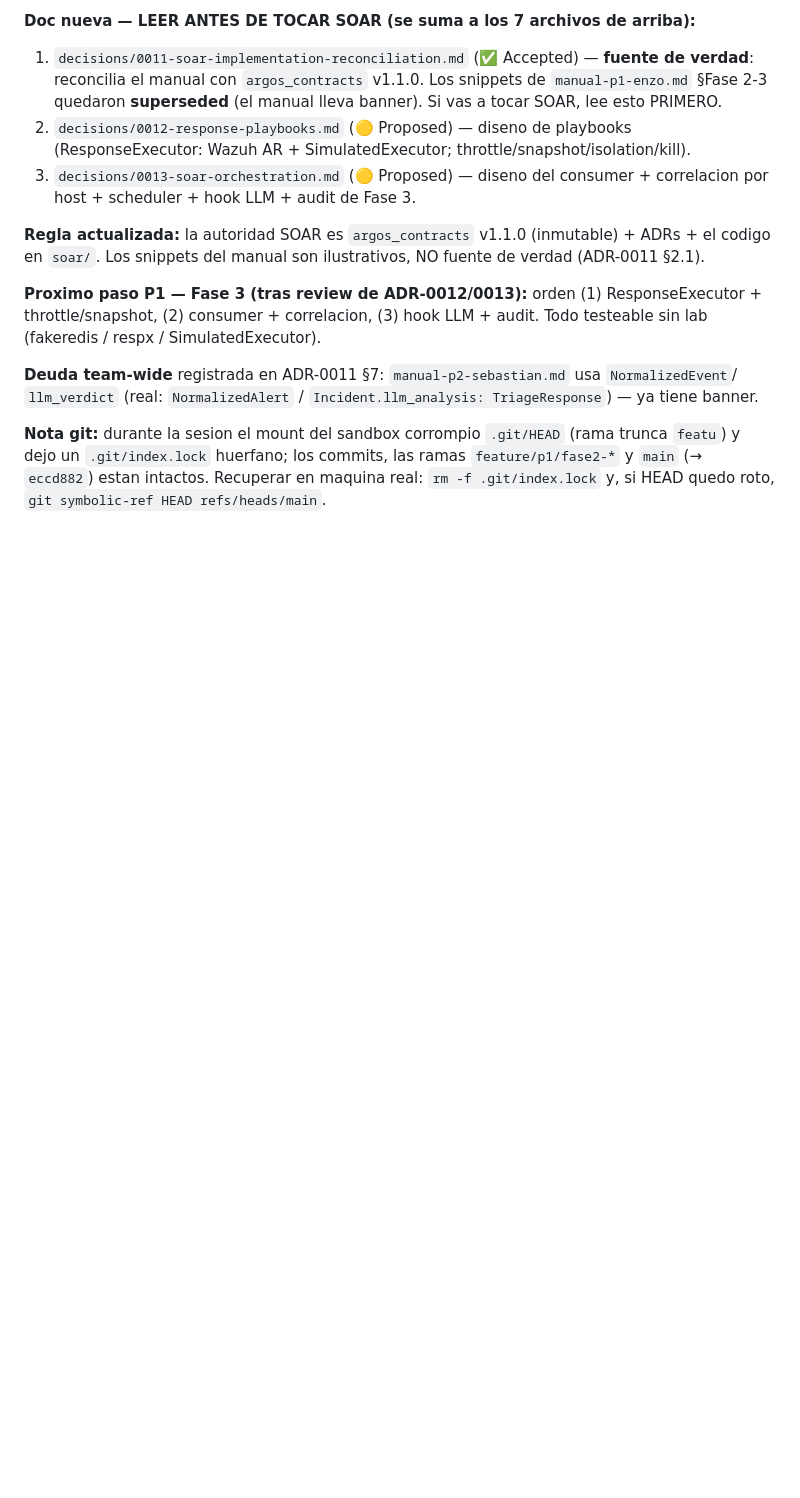
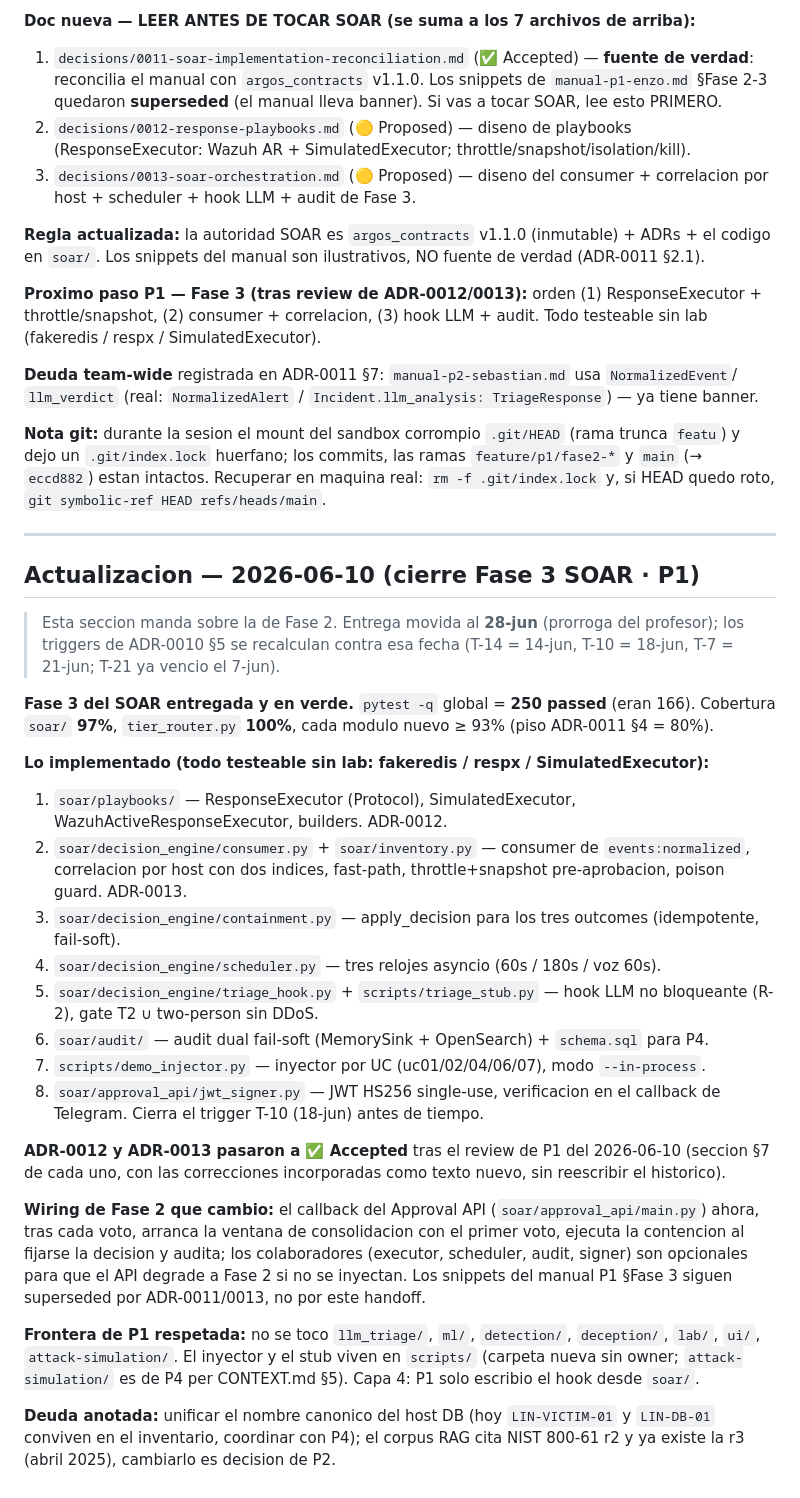
Before and after one commit to EnzoOrdonez/argos, a Markdown page: docs/HANDOFF.md, the part around the change. Rendered like a GitHub page; blank space fills up the shorter version.

Commit message:
docs: cierre de Fase 3 SOAR en PROJECT_STATUS y HANDOFF
Entrada de cierre con el estado posterior a Fase 3 (250 tests global, soar
97%, tier_router 100%), el inventario de piezas entregadas y la deuda
anotada (nombre canonico del host DB con P4, NIST 800-61 r3 en el corpus RAG
con P2). Mismo formato que el cierre de Fase 2.

Co-Authored-By: Claude Fable 5 <noreply@anthropic.com>

```diff
--- a/docs/HANDOFF.md
+++ b/docs/HANDOFF.md
@@ -179,3 +179,42 @@ throttle/snapshot, (2) consumer + correlacion, (3) hook LLM + audit. Todo testea
 y dejo un `.git/index.lock` huerfano; los commits, las ramas `feature/p1/fase2-*` y `main`
 (→ `eccd882`) estan intactos. Recuperar en maquina real: `rm -f .git/index.lock` y, si HEAD
 quedo roto, `git symbolic-ref HEAD refs/heads/main`.
+
+---
+
+## Actualizacion — 2026-06-10 (cierre Fase 3 SOAR · P1)
+
+> Esta seccion manda sobre la de Fase 2. Entrega movida al **28-jun** (prorroga del profesor);
+> los triggers de ADR-0010 §5 se recalculan contra esa fecha (T-14 = 14-jun, T-10 = 18-jun,
+> T-7 = 21-jun; T-21 ya vencio el 7-jun).
+
+**Fase 3 del SOAR entregada y en verde.** `pytest -q` global = **250 passed** (eran 166).
+Cobertura `soar/` **97%**, `tier_router.py` **100%**, cada modulo nuevo ≥ 93% (piso ADR-0011 §4 = 80%).
+
+**Lo implementado (todo testeable sin lab: fakeredis / respx / SimulatedExecutor):**
+
+1. `soar/playbooks/` — ResponseExecutor (Protocol), SimulatedExecutor, WazuhActiveResponseExecutor, builders. ADR-0012.
+2. `soar/decision_engine/consumer.py` + `soar/inventory.py` — consumer de `events:normalized`, correlacion por host con dos indices, fast-path, throttle+snapshot pre-aprobacion, poison guard. ADR-0013.
+3. `soar/decision_engine/containment.py` — apply_decision para los tres outcomes (idempotente, fail-soft).
+4. `soar/decision_engine/scheduler.py` — tres relojes asyncio (60s / 180s / voz 60s).
+5. `soar/decision_engine/triage_hook.py` + `scripts/triage_stub.py` — hook LLM no bloqueante (R-2), gate T2 ∪ two-person sin DDoS.
+6. `soar/audit/` — audit dual fail-soft (MemorySink + OpenSearch) + `schema.sql` para P4.
+7. `scripts/demo_injector.py` — inyector por UC (uc01/02/04/06/07), modo `--in-process`.
+8. `soar/approval_api/jwt_signer.py` — JWT HS256 single-use, verificacion en el callback de Telegram. Cierra el trigger T-10 (18-jun) antes de tiempo.
+
+**ADR-0012 y ADR-0013 pasaron a ✅ Accepted** tras el review de P1 del 2026-06-10 (seccion §7 de cada uno,
+con las correcciones incorporadas como texto nuevo, sin reescribir el historico).
+
+**Wiring de Fase 2 que cambio:** el callback del Approval API (`soar/approval_api/main.py`) ahora,
+tras cada voto, arranca la ventana de consolidacion con el primer voto, ejecuta la contencion al
+fijarse la decision y audita; los colaboradores (executor, scheduler, audit, signer) son opcionales
+para que el API degrade a Fase 2 si no se inyectan. Los snippets del manual P1 §Fase 3 siguen
+superseded por ADR-0011/0013, no por este handoff.
+
+**Frontera de P1 respetada:** no se toco `llm_triage/`, `ml/`, `detection/`, `deception/`, `lab/`,
+`ui/`, `attack-simulation/`. El inyector y el stub viven en `scripts/` (carpeta nueva sin owner;
+`attack-simulation/` es de P4 per CONTEXT.md §5). Capa 4: P1 solo escribio el hook desde `soar/`.
+
+**Deuda anotada:** unificar el nombre canonico del host DB (hoy `LIN-VICTIM-01` y `LIN-DB-01`
+conviven en el inventario, coordinar con P4); el corpus RAG cita NIST 800-61 r2 y ya existe la
+r3 (abril 2025), cambiarlo es decision de P2.
```
Also changed, not shown: docs/PROJECT_STATUS.md (+16 -0 lines).
